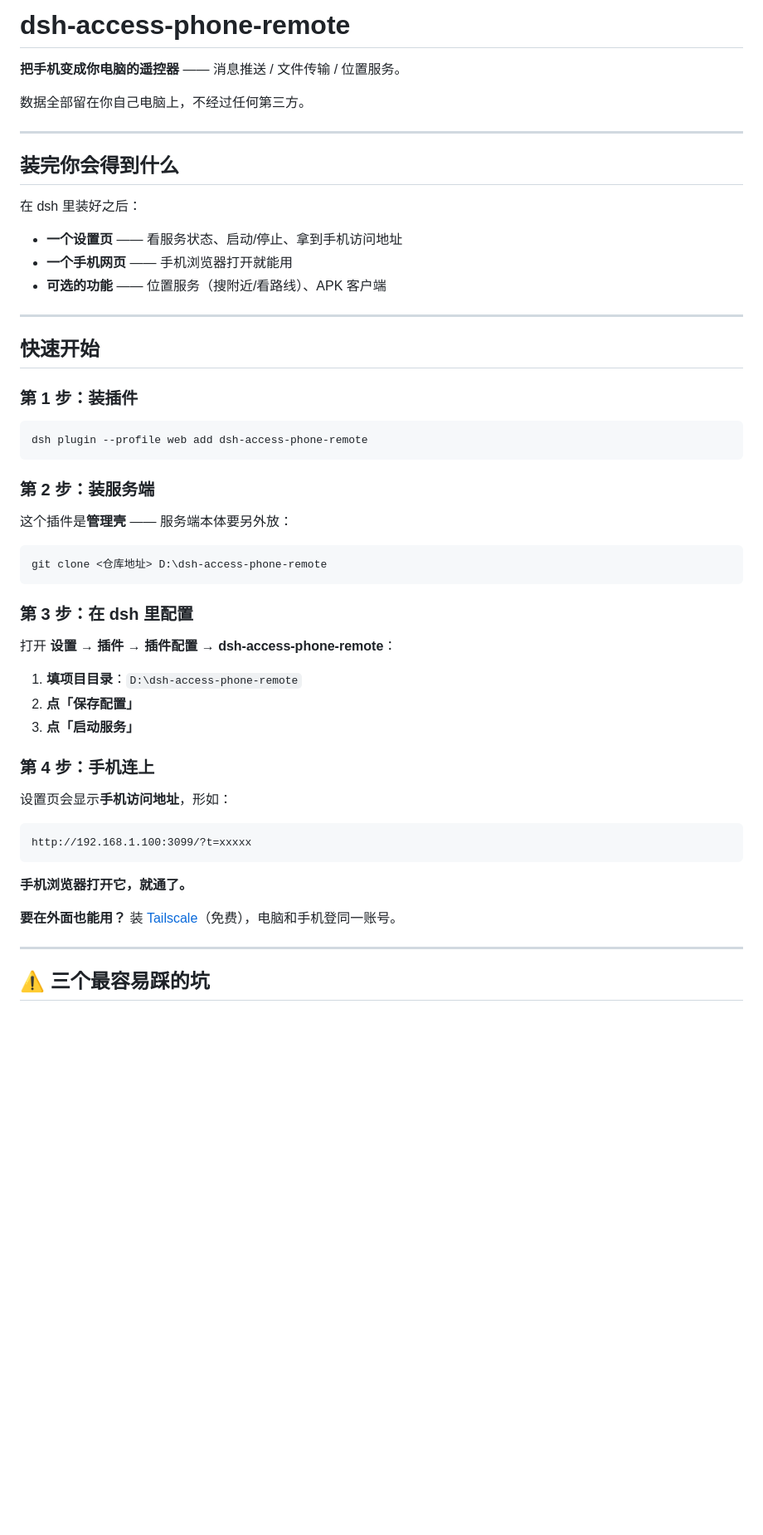
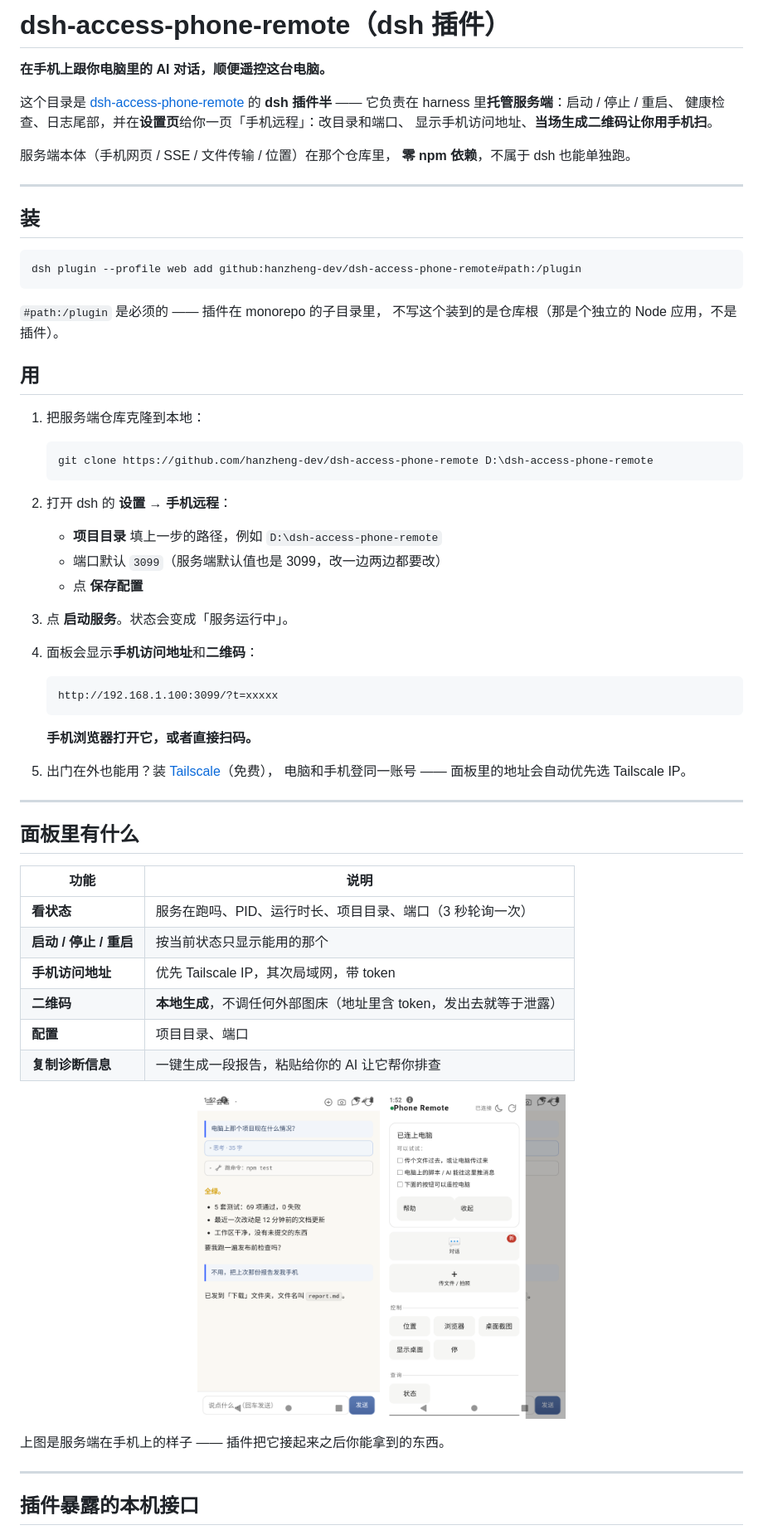
Before and after one commit to hanzheng-dev/dsh-access-phone-remote, a Markdown page: plugin/README.md, the part around the change printed below. Shown: that part at 83% size. Rendered like a GitHub page; pictures changed too: plugin/assets/screenshot-phone-chat.png (added), plugin/assets/screenshot-phone-home.png (added); blank space fills up the shorter version.

````diff
--- a/plugin/README.md
+++ b/plugin/README.md
@@ -1,58 +1,70 @@
-# dsh-access-phone-remote
+# dsh-access-phone-remote（dsh 插件）
 
-**把手机变成你电脑的遥控器** —— 消息推送 / 文件传输 / 位置服务。
+**在手机上跟你电脑里的 AI 对话，顺便遥控这台电脑。**
 
-数据全部留在你自己电脑上，不经过任何第三方。
+这个目录是 [dsh-access-phone-remote](https://github.com/hanzheng-dev/dsh-access-phone-remote)
+的 **dsh 插件半** —— 它负责在 harness 里**托管服务端**：启动 / 停止 / 重启、
+健康检查、日志尾部，并在**设置页**给你一页「手机远程」：改目录和端口、
+显示手机访问地址、**当场生成二维码让你用手机扫**。
+
+服务端本体（手机网页 / SSE / 文件传输 / 位置）在那个仓库里，
+**零 npm 依赖**，不属于 dsh 也能单独跑。
 
 ---
 
-## 装完你会得到什么
+## 装
 
-在 dsh 里装好之后：
+```sh
+dsh plugin --profile web add github:hanzheng-dev/dsh-access-phone-remote#path:/plugin
+```
 
-- **一个设置页** —— 看服务状态、启动/停止、拿到手机访问地址
-- **一个手机网页** —— 手机浏览器打开就能用
-- **可选的功能** —— 位置服务（搜附近/看路线）、APK 客户端
+`#path:/plugin` 是必须的 —— 插件在 monorepo 的子目录里，
+不写这个装到的是仓库根（那是个独立的 Node 应用，不是插件）。
+
+## 用
+
+1. 把服务端仓库克隆到本地：
+
+   ```sh
+   git clone https://github.com/hanzheng-dev/dsh-access-phone-remote D:\dsh-access-phone-remote
+   ```
+
+2. 打开 dsh 的 **设置 → 手机远程**：
+   - **项目目录** 填上一步的路径，例如 `D:\dsh-access-phone-remote`
+   - 端口默认 `3099`（服务端默认值也是 3099，改一边两边都要改）
+   - 点 **保存配置**
+3. 点 **启动服务**。状态会变成「服务运行中」。
+4. 面板会显示**手机访问地址**和**二维码**：
+
+   ```
+   http://192.168.1.100:3099/?t=xxxxx
+   ```
+
+   **手机浏览器打开它，或者直接扫码。**
+5. 出门在外也能用？装 [Tailscale](https://tailscale.com/)（免费），
+   电脑和手机登同一账号 —— 面板里的地址会自动优先选 Tailscale IP。
 
 ---
 
-## 快速开始
+## 面板里有什么
 
-### 第 1 步：装插件
+| 功能 | 说明 |
+|---|---|
+| **看状态** | 服务在跑吗、PID、运行时长、项目目录、端口（3 秒轮询一次） |
+| **启动 / 停止 / 重启** | 按当前状态只显示能用的那个 |
+| **手机访问地址** | 优先 Tailscale IP，其次局域网，带 token |
+| **二维码** | **本地生成**，不调任何外部图床（地址里含 token，发出去就等于泄露） |
+| **配置** | 项目目录、端口 |
+| **复制诊断信息** | 一键生成一段报告，粘贴给你的 AI 让它帮你排查 |
 
-```sh
-dsh plugin --profile web add dsh-access-phone-remote
-```
+<p align="center">
+  <img src="assets/screenshot-phone-chat.png" width="220" alt="手机上跟电脑里的 AI 对话">
+  <img src="assets/screenshot-phone-home.png" width="220" alt="手机端主页抽屉">
+</p>
 
-### 第 2 步：装服务端
-
-这个插件是**管理壳** —— 服务端本体要另外放：
-
-```sh
-git clone <仓库地址> D:\dsh-access-phone-remote
-```
-
-### 第 3 步：在 dsh 里配置
-
-打开 **设置 → 插件 → 插件配置 → dsh-access-phone-remote**：
-
-1. **填项目目录**：`D:\dsh-access-phone-remote`
-2. **点「保存配置」**
-3. **点「启动服务」**
-
-### 第 4 步：手机连上
-
-设置页会显示**手机访问地址**，形如：
-
-```
-http://192.168.1.100:3099/?t=xxxxx
-```
-
-**手机浏览器打开它，就通了。**
-
-**要在外面也能用？** 装 [Tailscale](https://tailscale.com/)（免费），电脑和手机登同一账号。
+上图是服务端在手机上的样子 —— 插件把它接起来之后你能拿到的东西。
 
 ---
 
-## ⚠️ 三个最容易踩的坑
+## 插件暴露的本机接口
 
````
Also changed, not shown: other parts of plugin/README.md (+50 -99 lines), 5 other files.
